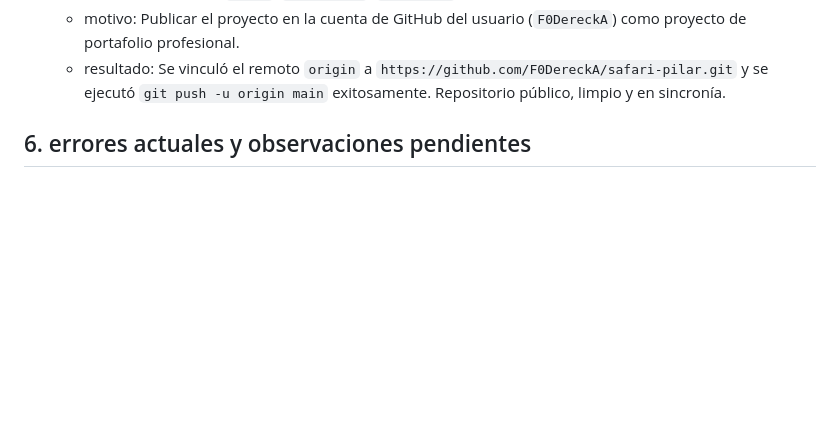
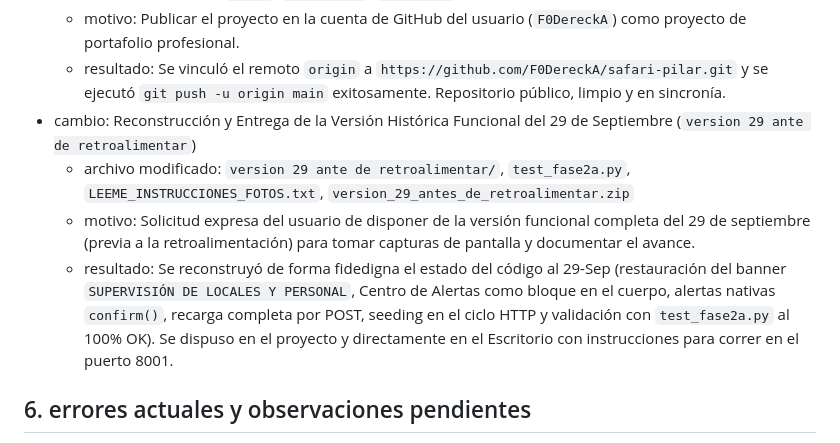
Before and after one commit to F0DereckA/safari-pilar, a Markdown page: AI_CONTEXT.md, the part around the change. Drawn GitHub-style; blank space fills up the shorter version.

Commit message:
docs: Registrar en AI_CONTEXT.md reconstrucción de versión funcional 29-Sep

```diff
--- a/AI_CONTEXT.md
+++ b/AI_CONTEXT.md
@@ -115,6 +115,10 @@
   - archivo modificado: `.git/`, `.gitignore`, `README.md`
   - motivo: Publicar el proyecto en la cuenta de GitHub del usuario (`F0DereckA`) como proyecto de portafolio profesional.
   - resultado: Se vinculó el remoto `origin` a `https://github.com/F0DereckA/safari-pilar.git` y se ejecutó `git push -u origin main` exitosamente. Repositorio público, limpio y en sincronía.
+- cambio: Reconstrucción y Entrega de la Versión Histórica Funcional del 29 de Septiembre (`version 29 ante de retroalimentar`)
+  - archivo modificado: `version 29 ante de retroalimentar/`, `test_fase2a.py`, `LEEME_INSTRUCCIONES_FOTOS.txt`, `version_29_antes_de_retroalimentar.zip`
+  - motivo: Solicitud expresa del usuario de disponer de la versión funcional completa del 29 de septiembre (previa a la retroalimentación) para tomar capturas de pantalla y documentar el avance.
+  - resultado: Se reconstruyó de forma fidedigna el estado del código al 29-Sep (restauración del banner `SUPERVISIÓN DE LOCALES Y PERSONAL`, Centro de Alertas como bloque en el cuerpo, alertas nativas `confirm()`, recarga completa por POST, seeding en el ciclo HTTP y validación con `test_fase2a.py` al 100% OK). Se dispuso en el proyecto y directamente en el Escritorio con instrucciones para correr en el puerto 8001.
 
 ## 6. errores actuales y observaciones pendientes
 - rendimiento crítico anterior: **RESUELTO**.
```
